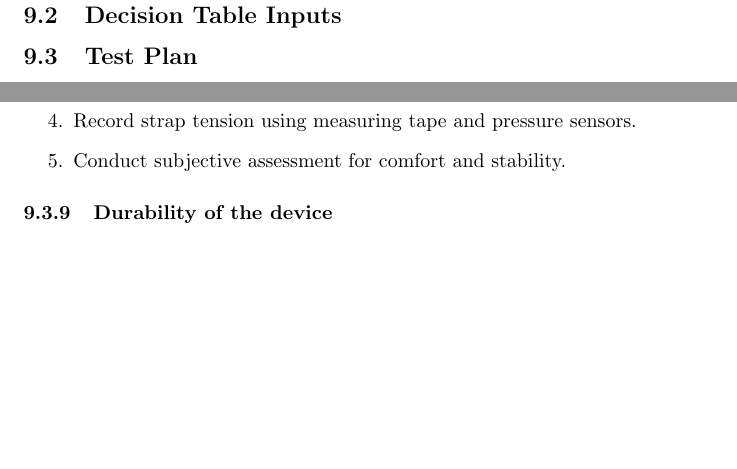
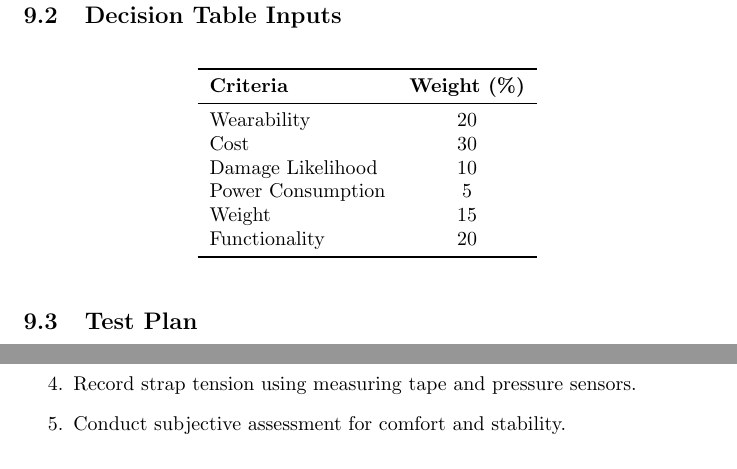
Before and after one commit to jhovuribe/Thera-Hand, a LaTeX document (Documentation/Design_Draft/main.tex): two parts of pages 22 and 27 of 28 before the commit and two parts of pages 22 and 27 of 29 after it, joined at a grey line, cut so that both start at the same text, the shorter picture padded with empty space. Compiled offline with pdfLaTeX.

Commit message:
updated Decision table inputs progress on #4

```diff
--- a/Documentation/Design_Draft/main.tex
+++ b/Documentation/Design_Draft/main.tex
@@ -493,6 +493,22 @@ eco-friendliness.
 
 \subsection{Decision Table Inputs}
 
+\begin{table}[h]
+    \centering
+    \begin{tabular}{l c}
+        \toprule
+        \textbf{Criteria} & \textbf{Weight (\%)} \\
+        \midrule
+        Wearability & 20 \\
+        Cost & 30 \\
+        Damage Likelihood & 10 \\
+        Power Consumption & 5 \\
+        Weight & 15 \\
+        Functionality & 20 \\
+        \bottomrule
+    \end{tabular}
+\end{table}
+
 \subsection{Test Plan}
 \subsubsection{Ability to be turned on/off}
 The device should have the ability to be turned off separately from being unplugged.
```
